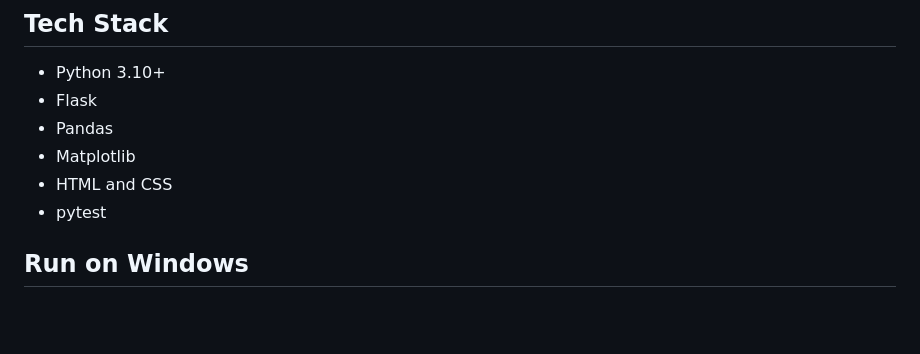
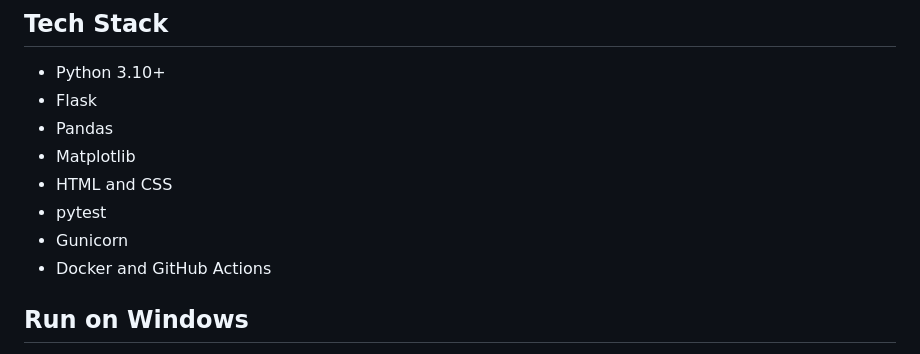
Before and after one commit to logicsingh/student-performance-analysis, a Markdown page: README.md, the part around the change. Drawn GitHub-style; blank space fills up the shorter version.

Commit message:
Document container and CI tooling in project stack

```diff
--- a/README.md
+++ b/README.md
@@ -44,6 +44,8 @@ A Python data-analysis and web-dashboard project that explores student marks, at
 - Matplotlib
 - HTML and CSS
 - pytest
+- Gunicorn
+- Docker and GitHub Actions
 
 ## Run on Windows
 
```
